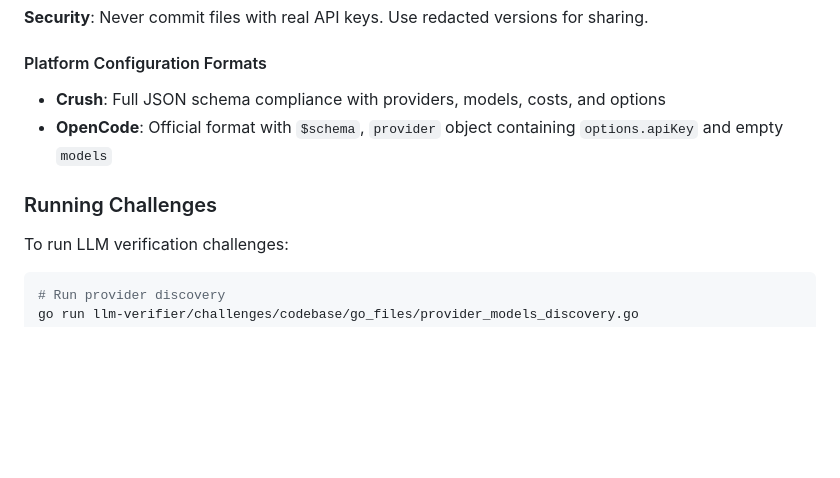
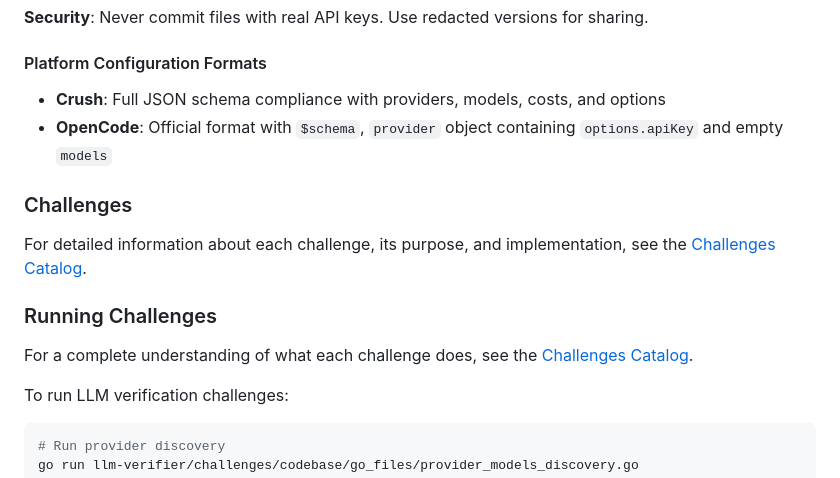
Before and after one commit to vasic-digital/LLMsVerifier, a Markdown page: README.md, the part around the change. GitHub-like rendering; blank space fills up the shorter version.

Commit message:
Challenges catalog.

```diff
--- a/README.md
+++ b/README.md
@@ -157,7 +157,13 @@ The LLM Verifier implements secure configuration management:
 - **Crush**: Full JSON schema compliance with providers, models, costs, and options
 - **OpenCode**: Official format with `$schema`, `provider` object containing `options.apiKey` and empty `models`
 
+### Challenges
+
+For detailed information about each challenge, its purpose, and implementation, see the [Challenges Catalog](docs/CHALLENGES_CATALOG.md).
+
 ### Running Challenges
+
+For a complete understanding of what each challenge does, see the [Challenges Catalog](docs/CHALLENGES_CATALOG.md).
 
 To run LLM verification challenges:
 
```
Also changed, not shown: docs/CHALLENGES_CATALOG.md (added, +185 -0 lines).
